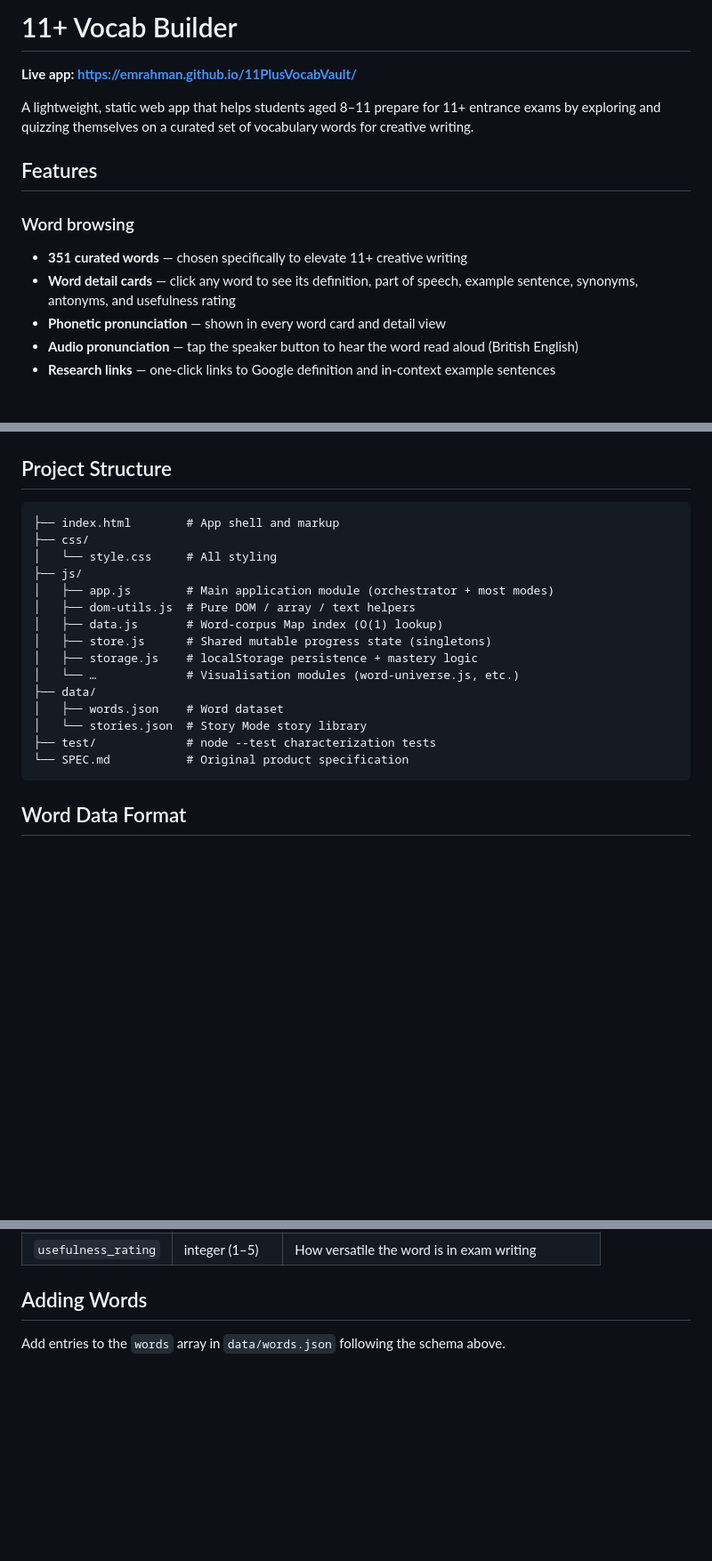
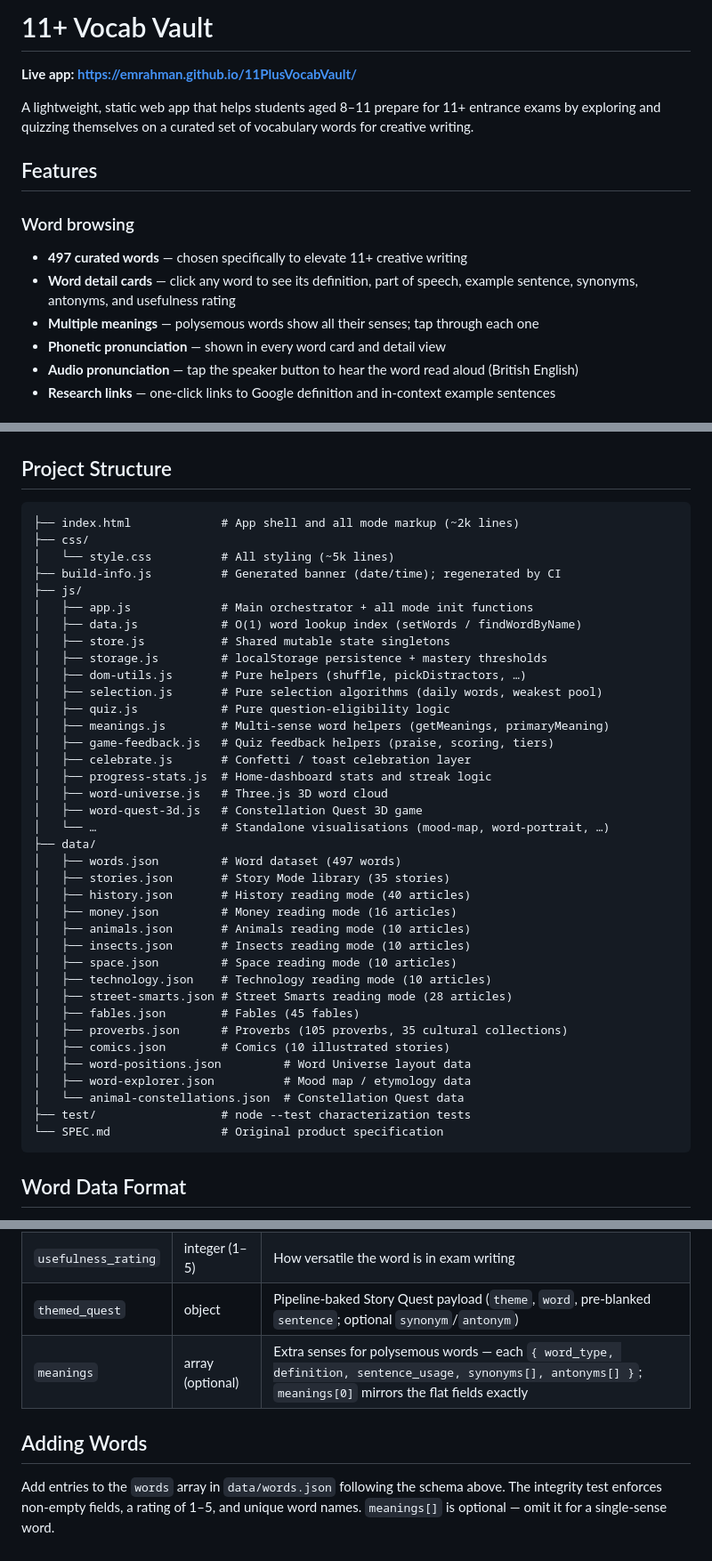
Before and after one commit to EMRahman/11PlusVocabVault, a Markdown page: README.md, 3 parts joined by grey strips. Shown at 89% size. GitHub-like rendering; blank space fills up the shorter version.

````diff
--- a/README.md
+++ b/README.md
@@ -1,4 +1,4 @@
-# 11+ Vocab Builder
+# 11+ Vocab Vault
 
 **Live app: [https://emrahman.github.io/11PlusVocabVault/](https://emrahman.github.io/11PlusVocabVault/)**
 
@@ -7,8 +7,9 @@ A lightweight, static web app that helps students aged 8–11 prepare for 11+ en
 ## Features
 
 ### Word browsing
-- **351 curated words** — chosen specifically to elevate 11+ creative writing
+- **497 curated words** — chosen specifically to elevate 11+ creative writing
 - **Word detail cards** — click any word to see its definition, part of speech, example sentence, synonyms, antonyms, and usefulness rating
+- **Multiple meanings** — polysemous words show all their senses; tap through each one
 - **Phonetic pronunciation** — shown in every word card and detail view
 - **Audio pronunciation** — tap the speaker button to hear the word read aloud (British English)
 - **Research links** — one-click links to Google definition and in-context example sentences
@@ -92,21 +129,43 @@ node --test
 ## Project Structure
 
 ```
-├── index.html        # App shell and markup
+├── index.html             # App shell and all mode markup (~2k lines)
 ├── css/
-│   └── style.css     # All styling
+│   └── style.css          # All styling (~5k lines)
+├── build-info.js          # Generated banner (date/time); regenerated by CI
 ├── js/
-│   ├── app.js        # Main application module (orchestrator + most modes)
-│   ├── dom-utils.js  # Pure DOM / array / text helpers
-│   ├── data.js       # Word-corpus Map index (O(1) lookup)
-│   ├── store.js      # Shared mutable progress state (singletons)
-│   ├── storage.js    # localStorage persistence + mastery logic
-│   └── …             # Visualisation modules (word-universe.js, etc.)
+│   ├── app.js             # Main orchestrator + all mode init functions
+│   ├── data.js            # O(1) word lookup index (setWords / findWordByName)
+│   ├── store.js           # Shared mutable state singletons
+│   ├── storage.js         # localStorage persistence + mastery thresholds
+│   ├── dom-utils.js       # Pure helpers (shuffle, pickDistractors, …)
+│   ├── selection.js       # Pure selection algorithms (daily words, weakest pool)
+│   ├── quiz.js            # Pure question-eligibility logic
+│   ├── meanings.js        # Multi-sense word helpers (getMeanings, primaryMeaning)
+│   ├── game-feedback.js   # Quiz feedback helpers (praise, scoring, tiers)
+│   ├── celebrate.js       # Confetti / toast celebration layer
+│   ├── progress-stats.js  # Home-dashboard stats and streak logic
+│   ├── word-universe.js   # Three.js 3D word cloud
+│   ├── word-quest-3d.js   # Constellation Quest 3D game
+│   └── …                  # Standalone visualisations (mood-map, word-portrait, …)
 ├── data/
-│   ├── words.json    # Word dataset
-│   └── stories.json  # Story Mode story library
-├── test/             # node --test characterization tests
-└── SPEC.md           # Original product specification
+│   ├── words.json         # Word dataset (497 words)
+│   ├── stories.json       # Story Mode library (35 stories)
+│   ├── history.json       # History reading mode (40 articles)
+│   ├── money.json         # Money reading mode (16 articles)
+│   ├── animals.json       # Animals reading mode (10 articles)
+│   ├── insects.json       # Insects reading mode (10 articles)
+│   ├── space.json         # Space reading mode (10 articles)
+│   ├── technology.json    # Technology reading mode (10 articles)
+│   ├── street-smarts.json # Street Smarts reading mode (28 articles)
+│   ├── fables.json        # Fables (45 fables)
+│   ├── proverbs.json      # Proverbs (105 proverbs, 35 cultural collections)
+│   ├── comics.json        # Comics (10 illustrated stories)
+│   ├── word-positions.json         # Word Universe layout data
+│   ├── word-explorer.json          # Mood map / etymology data
+│   └── animal-constellations.json  # Constellation Quest data
+├── test/                  # node --test characterization tests
+└── SPEC.md                # Original product specification
 ```
 
 ## Word Data Format
@@ -123,7 +182,9 @@ Each entry in `data/words.json` follows this schema:
 | `synonyms`         | array of strings  | 2–3 similar words                                |
 | `antonyms`         | array of strings  | 2–3 opposite words                               |
 | `usefulness_rating`| integer (1–5)     | How versatile the word is in exam writing        |
+| `themed_quest`     | object            | Pipeline-baked Story Quest payload (`theme`, `word`, pre-blanked `sentence`; optional `synonym`/`antonym`) |
+| `meanings`         | array (optional)  | Extra senses for polysemous words — each `{ word_type, definition, sentence_usage, synonyms[], antonyms[] }`; `meanings[0]` mirrors the flat fields exactly |
 
 ## Adding Words
 
-Add entries to the `words` array in `data/words.json` following the schema above.
+Add entries to the `words` array in `data/words.json` following the schema above. The integrity test enforces non-empty fields, a rating of 1–5, and unique word names. `meanings[]` is optional — omit it for a single-sense word.
````
Also changed, not shown: other parts of README.md (+39 -3 lines), CLAUDE.md (+2 -2 lines).
